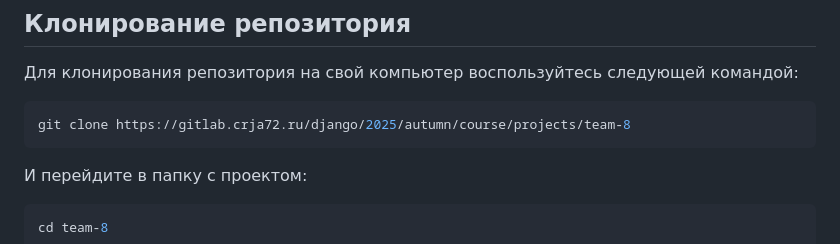
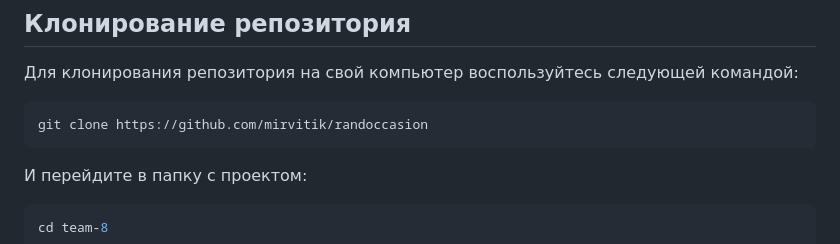
Before and after one commit to Mirvitik/randoccasion, a Markdown page: README.md, the part around one of its changes. Rendered like a GitHub page.

````diff
--- a/README.md
+++ b/README.md
@@ -14,7 +13,7 @@
 Для клонирования репозитория на свой компьютер воспользуйтесь следующей командой:
 
 ```bash
-git clone https://gitlab.crja72.ru/django/2025/autumn/course/projects/team-8
+git clone https://github.com/mirvitik/randoccasion
 ```
 
 И перейдите в папку с проектом:
````
Also changed, not shown: other parts of README.md (+0 -1 lines).
